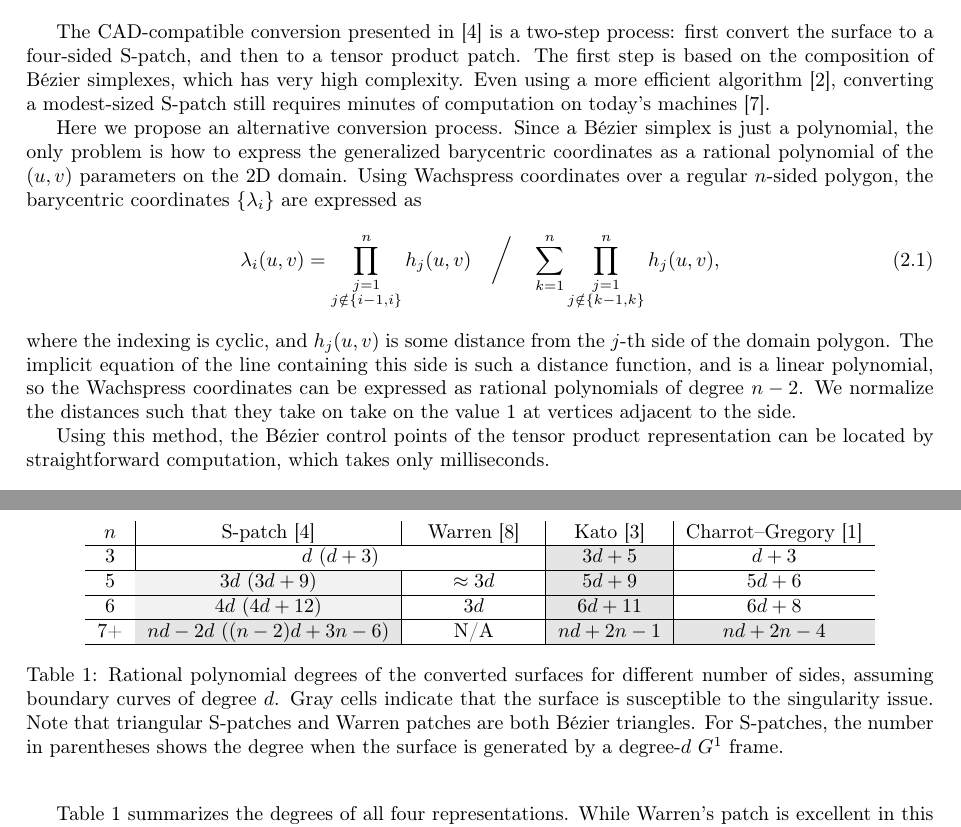
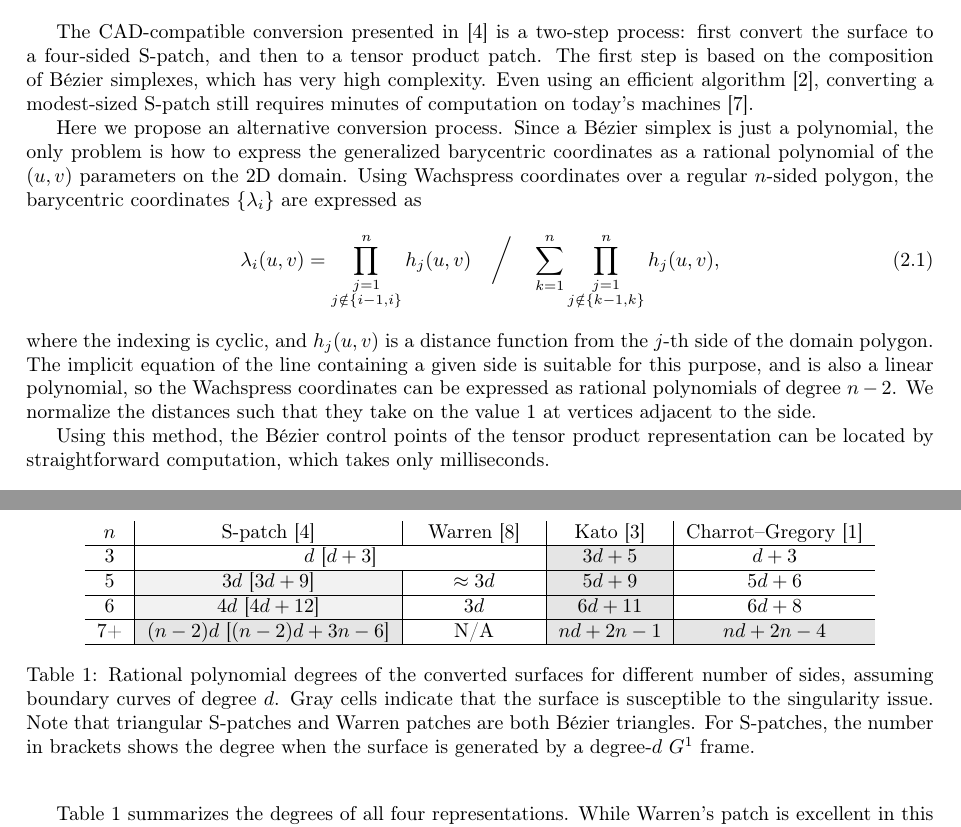
Before and after one commit to salvipeter/tensor-conversion, a LaTeX document (conversion.tex): two parts of pages 2 and 5 of 5, joined at a grey line, cut so that both start at the same text. Compiled offline with pdfLaTeX.

Commit message:
Minor changes

```diff
--- a/conversion.tex
+++ b/conversion.tex
@@ -225,7 +225,7 @@ The CAD-compatible conversion presented in~\cite{spatch1} is a two-step process:
 first convert the surface to a
 four-sided S-patch, and then to a tensor product patch. The first step is based on the
 composition of B\'ezier simplexes, which has very high complexity.
-Even using a more efficient algorithm~\cite{simplex2}, converting a modest-sized S-patch
+Even using an efficient algorithm~\cite{simplex2}, converting a modest-sized S-patch
 still requires minutes of computation on today's machines~\cite{salvi-wait}.
 
 Here we propose an alternative conversion process. Since a B\'ezier simplex is just a polynomial,
@@ -237,11 +237,12 @@ polygon, the barycentric coordinates $\{\lambda_i\}$ are expressed as
   \lambda_i(u,v) = \prod_{\substack{j=1\\j\notin\{i-1,i\}}}^nh_j(u,v) \quad\bigg/\quad
                    \sum_{k=1}^n\prod_{\substack{j=1\\j\notin\{k-1,k\}}}^nh_j(u,v),
 \end{equation}
-where the indexing is cyclic, and $h_j(u,v)$ is some distance
+where the indexing is cyclic, and $h_j(u,v)$ is a distance function
 from the $j$-th side of the domain polygon. The implicit
-equation of the line containing this side is such a distance function, and is a linear polynomial,
+equation of the line containing a given side is suitable for this purpose,
+and is also a linear polynomial,
 so the Wachspress coordinates can be expressed as rational polynomials of degree $n-2$. We
-normalize the distances such that they take on take on the value 1 at vertices adjacent to the side.
+normalize the distances such that they take on the value 1 at vertices adjacent to the side.
 
 Using this method, the B\'ezier control points of the tensor product representation
 can be located by straightforward computation, which takes only milliseconds.
@@ -384,15 +385,15 @@ lines.
   \centering
   \begin{tabular}{c|c|c|c|c}
     $n$ & S-patch~\cite{spatch1} & Warren~\cite{warren} & Kato~\cite{kato} & Charrot--Gregory~\cite{charrot} \\ \hline
-    3 & \multicolumn{2}{c|}{$d$ ($d+3$)} & \cellcolor{light-gray}$3d+5$ & $d+3$ \\ \hline
-    5 & \cellcolor{light-light-gray}$3d$ ($3d+9$) & $\approx 3d$ & \cellcolor{light-gray}$5d+9$ & $5d+6$ \\ \hline
-    6 & \cellcolor{light-light-gray}$4d$ ($4d+12$) & $3d$ & \cellcolor{light-gray}$6d+11$ & $6d+8$ \\ \hline
-    7+ & \cellcolor{light-gray}$nd-2d$ ($(n-2)d+3n-6$) & $\qquad$N/A$\qquad$ & \cellcolor{light-gray}$nd+2n-1$ & \cellcolor{light-gray}$nd+2n-4$ \\ \hline
+    3 & \multicolumn{2}{c|}{$d$ [$d+3$]} & \cellcolor{light-gray}$3d+5$ & $d+3$ \\ \hline
+    5 & \cellcolor{light-light-gray}$3d$ [$3d+9$] & $\approx 3d$ & \cellcolor{light-gray}$5d+9$ & $5d+6$ \\ \hline
+    6 & \cellcolor{light-light-gray}$4d$ [$4d+12$] & $3d$ & \cellcolor{light-gray}$6d+11$ & $6d+8$ \\ \hline
+    7+ & \cellcolor{light-gray}$(n-2)d$ [$(n-2)d+3n-6$] & $\qquad$N/A$\qquad$ & \cellcolor{light-gray}$nd+2n-1$ & \cellcolor{light-gray}$nd+2n-4$ \\ \hline
   \end{tabular}
   \caption{Rational polynomial degrees of the converted surfaces for different number of sides,
     assuming boundary curves of degree $d$. Gray cells indicate that the surface is susceptible to
     the singularity issue. Note that triangular S-patches and Warren patches are both B\'ezier
-    triangles. For S-patches, the number in parentheses shows the degree when the surface is
+    triangles. For S-patches, the number in brackets shows the degree when the surface is
     generated by a degree-$d$ $G^1$ frame.}
   \label{tab:degrees}
 \end{table}
```
Also changed, not shown: images/h-params.pdf, images/s-params.pdf, conversion.tex (30 more changed lines).
